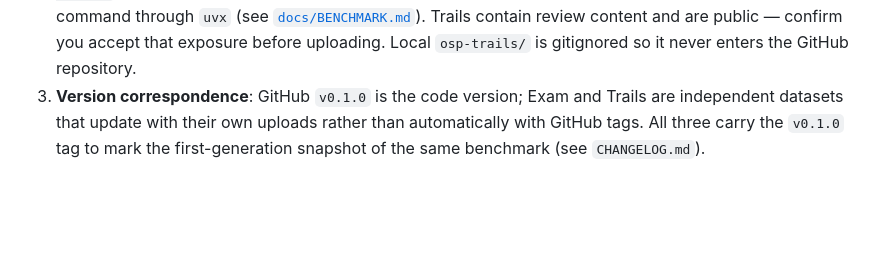
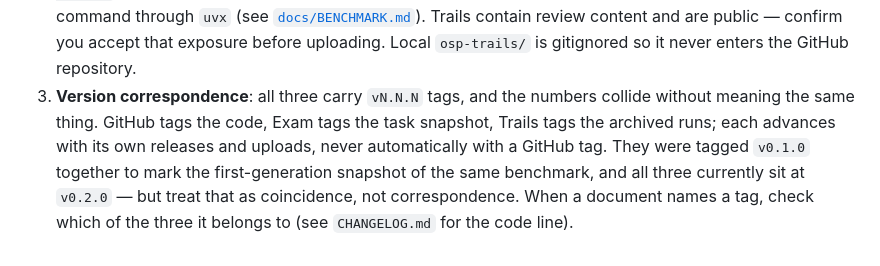
Before and after one commit to a-green-hand-jack/paper-review, a Markdown page: README.md, the part around the change. Drawn GitHub-style; blank space fills up the shorter version.

```diff
--- a/README.md
+++ b/README.md
@@ -79,7 +79,11 @@ Relationship and flow:
    review content and are public — confirm you accept that exposure before
    uploading.
    Local `osp-trails/` is gitignored so it never enters the GitHub repository.
-3. **Version correspondence**: GitHub `v0.1.0` is the code version; Exam and
-   Trails are independent datasets that update with their own uploads rather
-   than automatically with GitHub tags. All three carry the `v0.1.0` tag to
-   mark the first-generation snapshot of the same benchmark (see `CHANGELOG.md`).
+3. **Version correspondence**: all three carry `vN.N.N` tags, and the numbers
+   collide without meaning the same thing. GitHub tags the code, Exam tags the
+   task snapshot, Trails tags the archived runs; each advances with its own
+   releases and uploads, never automatically with a GitHub tag. They were tagged
+   `v0.1.0` together to mark the first-generation snapshot of the same benchmark,
+   and all three currently sit at `v0.2.0` — but treat that as coincidence, not
+   correspondence. When a document names a tag, check which of the three it
+   belongs to (see `CHANGELOG.md` for the code line).
```
Also changed, not shown: docs/BENCHMARK.md (+18 -4 lines), docs/dataset-cards/Paper-Reviewing-Exam-Trails.md (+4 -0 lines).
